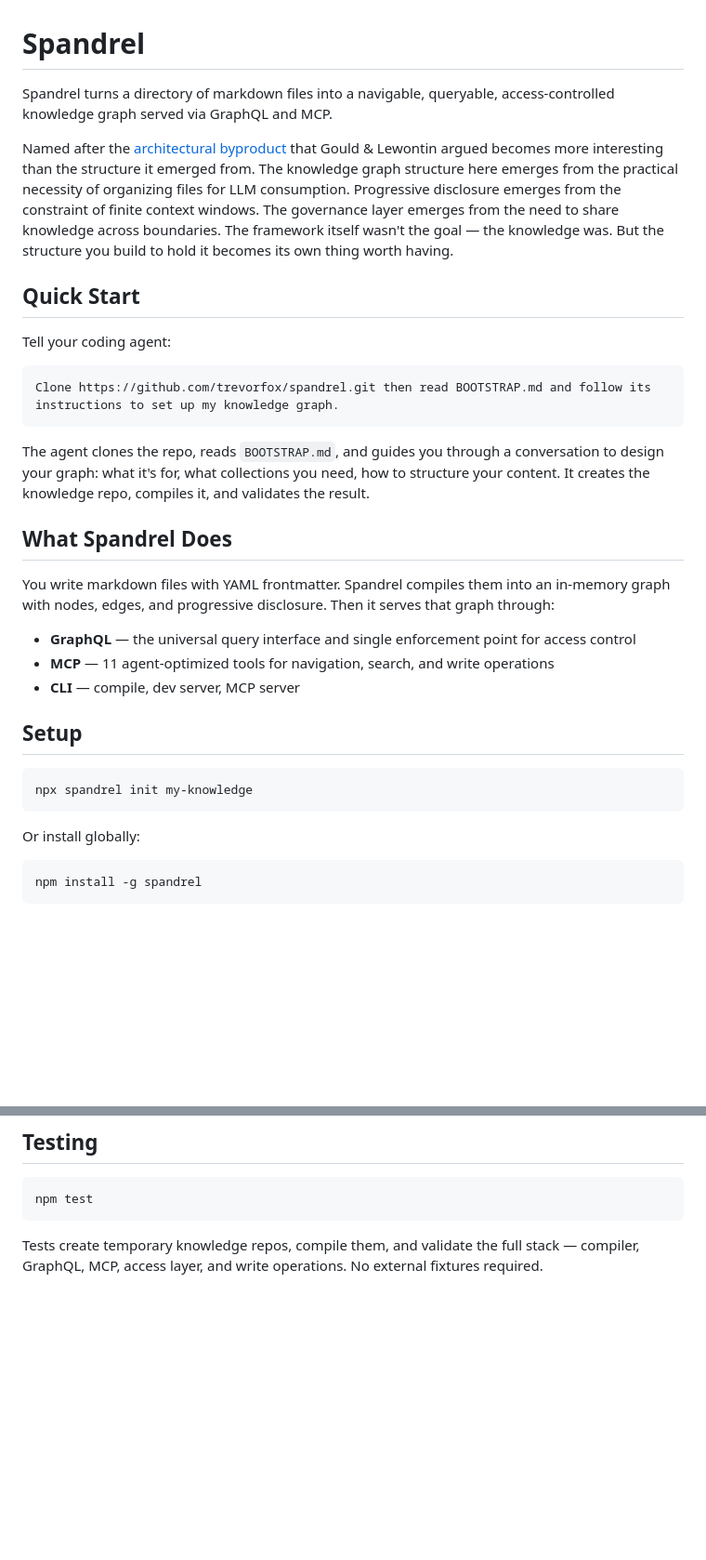
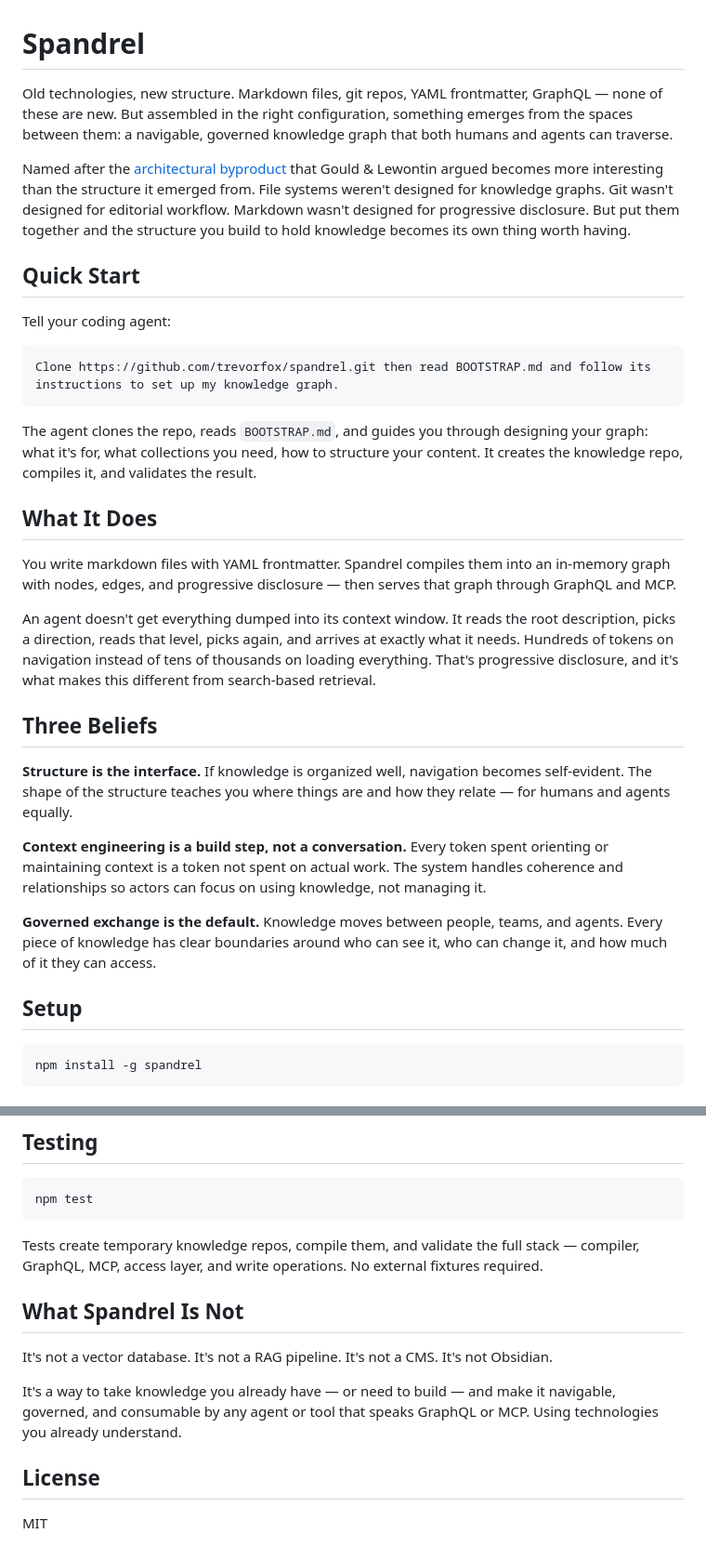
Before and after one commit to trevorfox/spandrel, a Markdown page: README.md, 2 parts joined by grey strips. Shown at 93% size. GitHub-like rendering; blank space fills up the shorter version.

Commit message:
README: lead with philosophy, add beliefs and positioning
Open with "old technologies, new structure" thesis and the spandrel
metaphor naming the specific repurposings. Add Three Beliefs section
and "What Spandrel Is Not" positioning. Keep all technical reference
material unchanged.

Co-Authored-By: Claude Opus 4.6 <noreply@anthropic.com>

````diff
--- a/README.md
+++ b/README.md
@@ -1,8 +1,8 @@
 # Spandrel
 
-Spandrel turns a directory of markdown files into a navigable, queryable, access-controlled knowledge graph served via GraphQL and MCP.
+Old technologies, new structure. Markdown files, git repos, YAML frontmatter, GraphQL — none of these are new. But assembled in the right configuration, something emerges from the spaces between them: a navigable, governed knowledge graph that both humans and agents can traverse.
 
-Named after the [architectural byproduct](https://en.wikipedia.org/wiki/Spandrel_(biology)) that Gould & Lewontin argued becomes more interesting than the structure it emerged from. The knowledge graph structure here emerges from the practical necessity of organizing files for LLM consumption. Progressive disclosure emerges from the constraint of finite context windows. The governance layer emerges from the need to share knowledge across boundaries. The framework itself wasn't the goal — the knowledge was. But the structure you build to hold it becomes its own thing worth having.
+Named after the [architectural byproduct](https://en.wikipedia.org/wiki/Spandrel_(biology)) that Gould & Lewontin argued becomes more interesting than the structure it emerged from. File systems weren't designed for knowledge graphs. Git wasn't designed for editorial workflow. Markdown wasn't designed for progressive disclosure. But put them together and the structure you build to hold knowledge becomes its own thing worth having.
 
 ## Quick Start
 
@@ -12,23 +12,23 @@ Tell your coding agent:
 Clone https://github.com/trevorfox/spandrel.git then read BOOTSTRAP.md and follow its instructions to set up my knowledge graph.
 ```
 
-The agent clones the repo, reads `BOOTSTRAP.md`, and guides you through a conversation to design your graph: what it's for, what collections you need, how to structure your content. It creates the knowledge repo, compiles it, and validates the result.
+The agent clones the repo, reads `BOOTSTRAP.md`, and guides you through designing your graph: what it's for, what collections you need, how to structure your content. It creates the knowledge repo, compiles it, and validates the result.
 
-## What Spandrel Does
+## What It Does
 
-You write markdown files with YAML frontmatter. Spandrel compiles them into an in-memory graph with nodes, edges, and progressive disclosure. Then it serves that graph through:
+You write markdown files with YAML frontmatter. Spandrel compiles them into an in-memory graph with nodes, edges, and progressive disclosure — then serves that graph through GraphQL and MCP.
 
-- **GraphQL** — the universal query interface and single enforcement point for access control
-- **MCP** — 11 agent-optimized tools for navigation, search, and write operations
-- **CLI** — compile, dev server, MCP server
+An agent doesn't get everything dumped into its context window. It reads the root description, picks a direction, reads that level, picks again, and arrives at exactly what it needs. Hundreds of tokens on navigation instead of tens of thousands on loading everything. That's progressive disclosure, and it's what makes this different from search-based retrieval.
+
+## Three Beliefs
+
+**Structure is the interface.** If knowledge is organized well, navigation becomes self-evident. The shape of the structure teaches you where things are and how they relate — for humans and agents equally.
+
+**Context engineering is a build step, not a conversation.** Every token spent orienting or maintaining context is a token not spent on actual work. The system handles coherence and relationships so actors can focus on using knowledge, not managing it.
+
+**Governed exchange is the default.** Knowledge moves between people, teams, and agents. Every piece of knowledge has clear boundaries around who can see it, who can change it, and how much of it they can access.
 
 ## Setup
-
-```bash
-npx spandrel init my-knowledge
-```
-
-Or install globally:
 
 ```bash
 npm install -g spandrel
@@ -115,3 +115,13 @@ npm test
 ```
 
 Tests create temporary knowledge repos, compile them, and validate the full stack — compiler, GraphQL, MCP, access layer, and write operations. No external fixtures required.
+
+## What Spandrel Is Not
+
+It's not a vector database. It's not a RAG pipeline. It's not a CMS. It's not Obsidian.
+
+It's a way to take knowledge you already have — or need to build — and make it navigable, governed, and consumable by any agent or tool that speaks GraphQL or MCP. Using technologies you already understand.
+
+## License
+
+MIT
````
